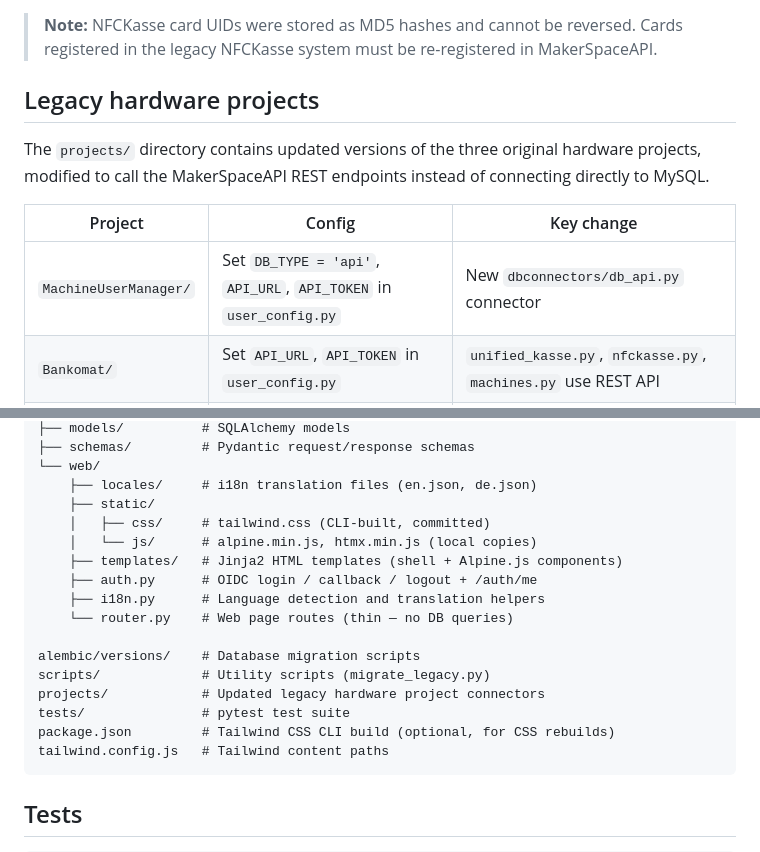
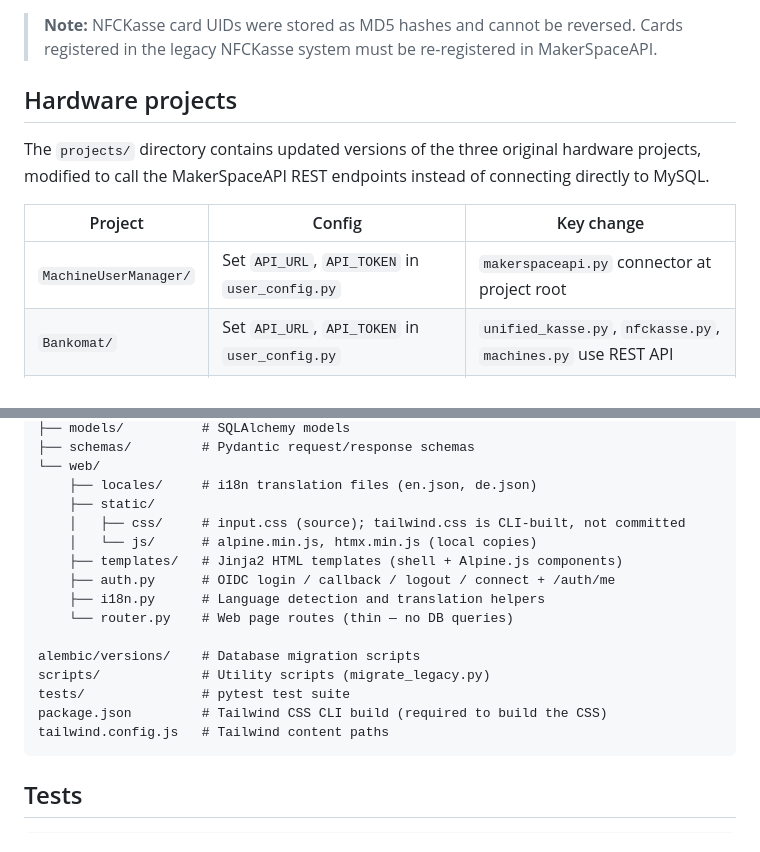
Before and after one commit to LeineLab/MakerSpaceAPI, a Markdown page: README.md, 2 parts joined by grey strips. GitHub-like rendering.

````diff
--- a/README.md
+++ b/README.md
@@ -244,13 +244,13 @@ Use `--dry-run` to preview changes without writing. Use `--only machines product
 
 > **Note:** NFCKasse card UIDs were stored as MD5 hashes and cannot be reversed. Cards registered in the legacy NFCKasse system must be re-registered in MakerSpaceAPI.
 
-## Legacy hardware projects
+## Hardware projects
 
 The `projects/` directory contains updated versions of the three original hardware projects, modified to call the MakerSpaceAPI REST endpoints instead of connecting directly to MySQL.
 
 | Project | Config | Key change |
 |---|---|---|
-| `MachineUserManager/` | Set `DB_TYPE = 'api'`, `API_URL`, `API_TOKEN` in `user_config.py` | New `dbconnectors/db_api.py` connector |
+| `MachineUserManager/` | Set `API_URL`, `API_TOKEN` in `user_config.py` | `makerspaceapi.py` connector at project root |
 | `Bankomat/` | Set `API_URL`, `API_TOKEN` in `user_config.py` | `unified_kasse.py`, `nfckasse.py`, `machines.py` use REST API |
 | `NFCKasse/` | Set `api_url`, `api_token`, `uid_hash = False` in `settings.py` | `database.py` uses REST API; raw integer UIDs |
 
@@ -271,18 +271,17 @@ app/
 └── web/
     ├── locales/     # i18n translation files (en.json, de.json)
     ├── static/
-    │   ├── css/     # tailwind.css (CLI-built, committed)
+    │   ├── css/     # input.css (source); tailwind.css is CLI-built, not committed
     │   └── js/      # alpine.min.js, htmx.min.js (local copies)
     ├── templates/   # Jinja2 HTML templates (shell + Alpine.js components)
-    ├── auth.py      # OIDC login / callback / logout + /auth/me
+    ├── auth.py      # OIDC login / callback / logout / connect + /auth/me
     ├── i18n.py      # Language detection and translation helpers
     └── router.py    # Web page routes (thin — no DB queries)
 
 alembic/versions/    # Database migration scripts
 scripts/             # Utility scripts (migrate_legacy.py)
-projects/            # Updated legacy hardware project connectors
 tests/               # pytest test suite
-package.json         # Tailwind CSS CLI build (optional, for CSS rebuilds)
+package.json         # Tailwind CSS CLI build (required to build the CSS)
 tailwind.config.js   # Tailwind content paths
 ```
 
````
